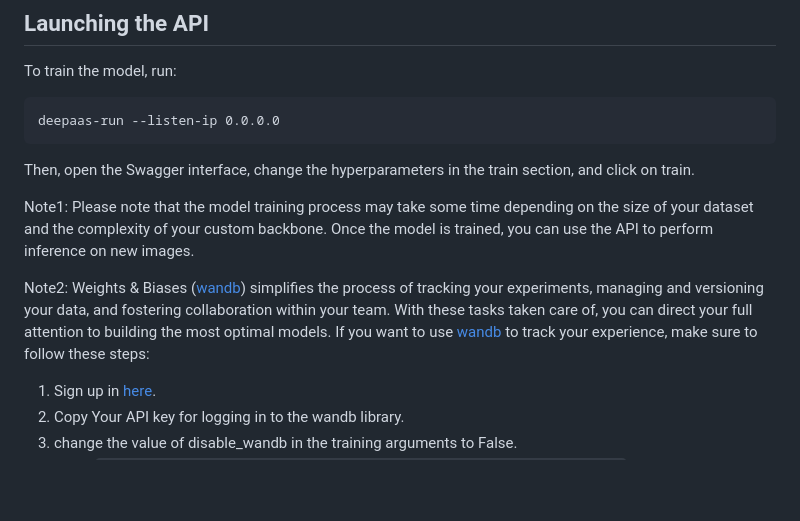
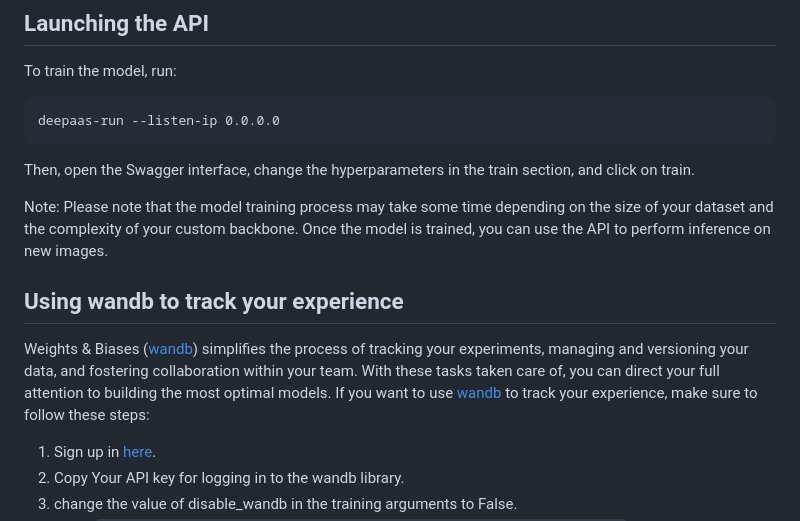
Before and after one commit to deephdc/fasterrcnn_pytorch_api, a Markdown page: README.md, the part around the change. Rendered like a GitHub page; blank space fills up the shorter version.

````diff
--- a/README.md
+++ b/README.md
@@ -101,9 +101,11 @@ deepaas-run --listen-ip 0.0.0.0
 ```
 Then, open the Swagger interface, change the hyperparameters in the train section, and click on train.
 
-Note1: Please note that the model training process may take some time depending on the size of your dataset and the complexity of your custom backbone. Once the model is trained, you can use the API to perform inference on new images.
+Note: Please note that the model training process may take some time depending on the size of your dataset and the complexity of your custom backbone. Once the model is trained, you can use the API to perform inference on new images.
 
-Note2: Weights & Biases ([wandb](https://wandb.ai/)) simplifies the process of tracking your experiments, managing and versioning your data, and fostering collaboration within your team. With these tasks taken care of, you can direct your full attention to building the most optimal models. If you want to use [wandb](https://wandb.ai/) to track your experience, make sure to follow these steps:
+## Using wandb to track your experience
+
+Weights & Biases ([wandb](https://wandb.ai/)) simplifies the process of tracking your experiments, managing and versioning your data, and fostering collaboration within your team. With these tasks taken care of, you can direct your full attention to building the most optimal models. If you want to use [wandb](https://wandb.ai/) to track your experience, make sure to follow these steps:
 1. Sign up in [here](https://wandb.ai/).
 2. Copy Your API key for logging in to the wandb library.
 3. change the value of disable_wandb in the training arguments to False.
````
